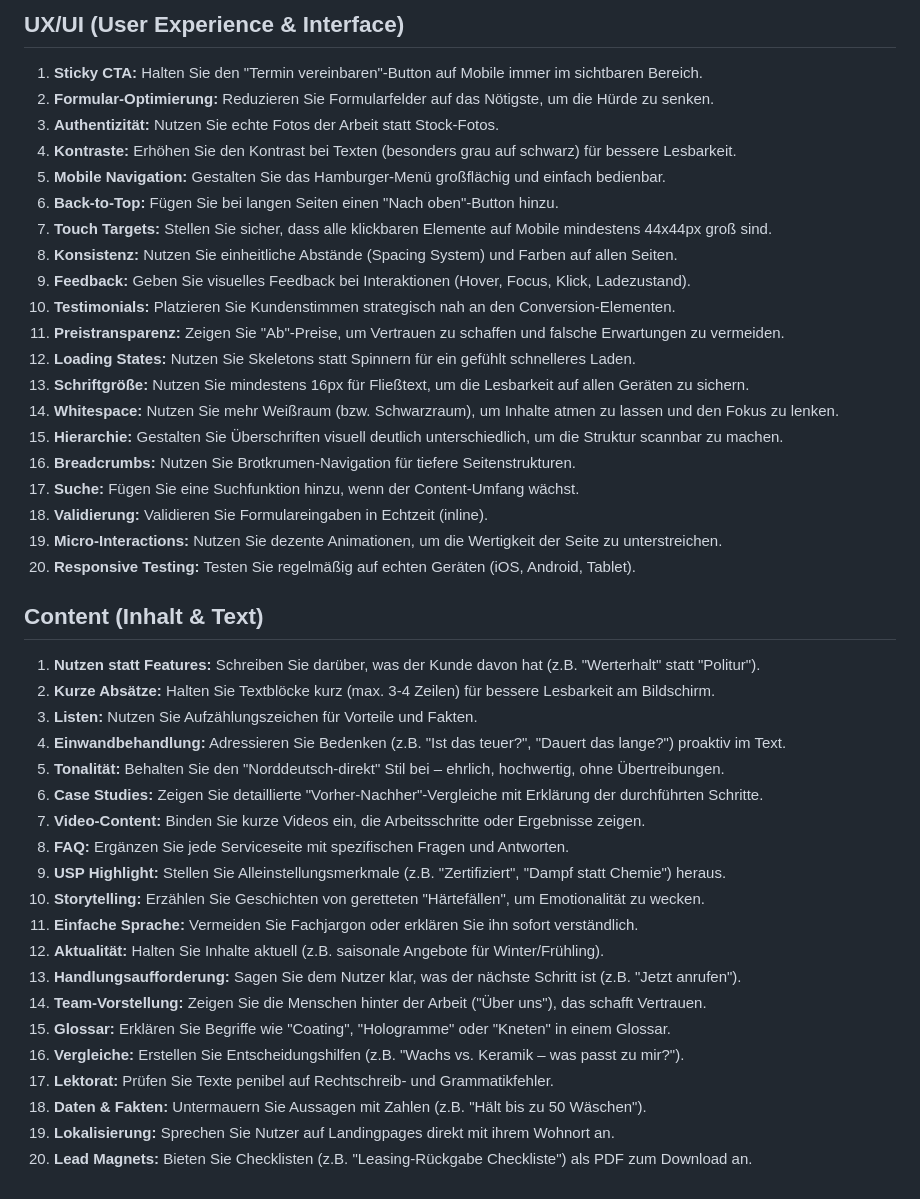
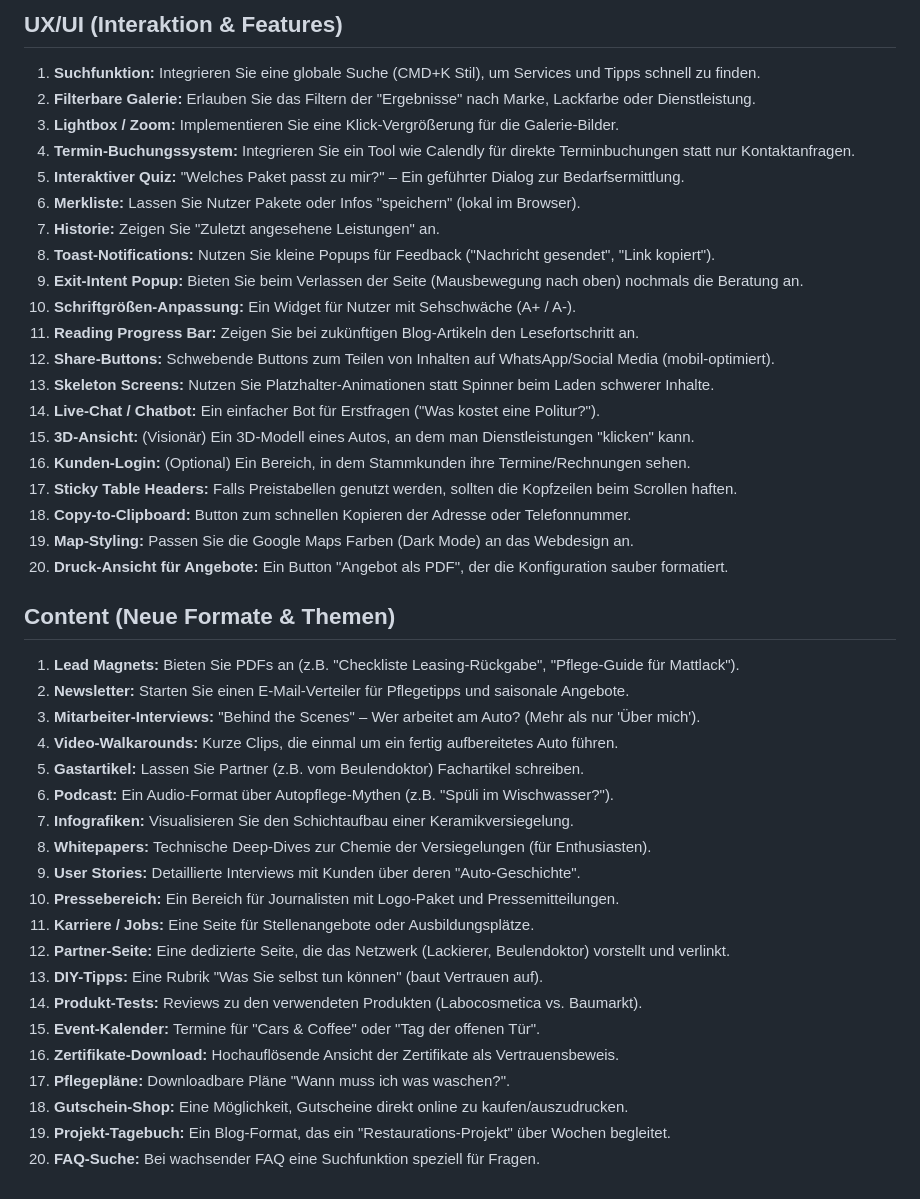
Before and after one commit to Ron0312/RG-Detailing, a Markdown page: IMPROVEMENTS.md, the part around one of its changes. GitHub-like rendering.

```diff
--- a/IMPROVEMENTS.md
+++ b/IMPROVEMENTS.md
@@ -48,44 +48,44 @@ Hier sind 80 Punkte, aufgeteilt in vier Kategorien, um die Webseite, SEO, UX/UI
 
-## UX/UI (User Experience & Interface)
-1.  **Sticky CTA:** Halten Sie den "Termin vereinbaren"-Button auf Mobile immer im sichtbaren Bereich.
-2.  **Formular-Optimierung:** Reduzieren Sie Formularfelder auf das Nötigste, um die Hürde zu senken.
-3.  **Authentizität:** Nutzen Sie echte Fotos der Arbeit statt Stock-Fotos.
-4.  **Kontraste:** Erhöhen Sie den Kontrast bei Texten (besonders grau auf schwarz) für bessere Lesbarkeit.
-5.  **Mobile Navigation:** Gestalten Sie das Hamburger-Menü großflächig und einfach bedienbar.
-6.  **Back-to-Top:** Fügen Sie bei langen Seiten einen "Nach oben"-Button hinzu.
-7.  **Touch Targets:** Stellen Sie sicher, dass alle klickbaren Elemente auf Mobile mindestens 44x44px groß sind.
-8.  **Konsistenz:** Nutzen Sie einheitliche Abstände (Spacing System) und Farben auf allen Seiten.
-9.  **Feedback:** Geben Sie visuelles Feedback bei Interaktionen (Hover, Focus, Klick, Ladezustand).
-10. **Testimonials:** Platzieren Sie Kundenstimmen strategisch nah an den Conversion-Elementen.
-11. **Preistransparenz:** Zeigen Sie "Ab"-Preise, um Vertrauen zu schaffen und falsche Erwartungen zu vermeiden.
-12. **Loading States:** Nutzen Sie Skeletons statt Spinnern für ein gefühlt schnelleres Laden.
-13. **Schriftgröße:** Nutzen Sie mindestens 16px für Fließtext, um die Lesbarkeit auf allen Geräten zu sichern.
-14. **Whitespace:** Nutzen Sie mehr Weißraum (bzw. Schwarzraum), um Inhalte atmen zu lassen und den Fokus zu lenken.
-15. **Hierarchie:** Gestalten Sie Überschriften visuell deutlich unterschiedlich, um die Struktur scannbar zu machen.
-16. **Breadcrumbs:** Nutzen Sie Brotkrumen-Navigation für tiefere Seitenstrukturen.
-17. **Suche:** Fügen Sie eine Suchfunktion hinzu, wenn der Content-Umfang wächst.
-18. **Validierung:** Validieren Sie Formulareingaben in Echtzeit (inline).
-19. **Micro-Interactions:** Nutzen Sie dezente Animationen, um die Wertigkeit der Seite zu unterstreichen.
-20. **Responsive Testing:** Testen Sie regelmäßig auf echten Geräten (iOS, Android, Tablet).
+## UX/UI (Interaktion & Features)
+1.  **Suchfunktion:** Integrieren Sie eine globale Suche (CMD+K Stil), um Services und Tipps schnell zu finden.
+2.  **Filterbare Galerie:** Erlauben Sie das Filtern der "Ergebnisse" nach Marke, Lackfarbe oder Dienstleistung.
+3.  **Lightbox / Zoom:** Implementieren Sie eine Klick-Vergrößerung für die Galerie-Bilder.
+4.  **Termin-Buchungssystem:** Integrieren Sie ein Tool wie Calendly für direkte Terminbuchungen statt nur Kontaktanfragen.
+5.  **Interaktiver Quiz:** "Welches Paket passt zu mir?" – Ein geführter Dialog zur Bedarfsermittlung.
+6.  **Merkliste:** Lassen Sie Nutzer Pakete oder Infos "speichern" (lokal im Browser).
+7.  **Historie:** Zeigen Sie "Zuletzt angesehene Leistungen" an.
+8.  **Toast-Notifications:** Nutzen Sie kleine Popups für Feedback ("Nachricht gesendet", "Link kopiert").
+9.  **Exit-Intent Popup:** Bieten Sie beim Verlassen der Seite (Mausbewegung nach oben) nochmals die Beratung an.
+10. **Schriftgrößen-Anpassung:** Ein Widget für Nutzer mit Sehschwäche (A+ / A-).
+11. **Reading Progress Bar:** Zeigen Sie bei zukünftigen Blog-Artikeln den Lesefortschritt an.
+12. **Share-Buttons:** Schwebende Buttons zum Teilen von Inhalten auf WhatsApp/Social Media (mobil-optimiert).
+13. **Skeleton Screens:** Nutzen Sie Platzhalter-Animationen statt Spinner beim Laden schwerer Inhalte.
+14. **Live-Chat / Chatbot:** Ein einfacher Bot für Erstfragen ("Was kostet eine Politur?").
+15. **3D-Ansicht:** (Visionär) Ein 3D-Modell eines Autos, an dem man Dienstleistungen "klicken" kann.
+16. **Kunden-Login:** (Optional) Ein Bereich, in dem Stammkunden ihre Termine/Rechnungen sehen.
+17. **Sticky Table Headers:** Falls Preistabellen genutzt werden, sollten die Kopfzeilen beim Scrollen haften.
+18. **Copy-to-Clipboard:** Button zum schnellen Kopieren der Adresse oder Telefonnummer.
+19. **Map-Styling:** Passen Sie die Google Maps Farben (Dark Mode) an das Webdesign an.
+20. **Druck-Ansicht für Angebote:** Ein Button "Angebot als PDF", der die Konfiguration sauber formatiert.
 
-## Content (Inhalt & Text)
-1.  **Nutzen statt Features:** Schreiben Sie darüber, was der Kunde davon hat (z.B. "Werterhalt" statt "Politur").
-2.  **Kurze Absätze:** Halten Sie Textblöcke kurz (max. 3-4 Zeilen) für bessere Lesbarkeit am Bildschirm.
-3.  **Listen:** Nutzen Sie Aufzählungszeichen für Vorteile und Fakten.
-4.  **Einwandbehandlung:** Adressieren Sie Bedenken (z.B. "Ist das teuer?", "Dauert das lange?") proaktiv im Text.
-5.  **Tonalität:** Behalten Sie den "Norddeutsch-direkt" Stil bei – ehrlich, hochwertig, ohne Übertreibungen.
-6.  **Case Studies:** Zeigen Sie detaillierte "Vorher-Nachher"-Vergleiche mit Erklärung der durchführten Schritte.
-7.  **Video-Content:** Binden Sie kurze Videos ein, die Arbeitsschritte oder Ergebnisse zeigen.
-8.  **FAQ:** Ergänzen Sie jede Serviceseite mit spezifischen Fragen und Antworten.
-9.  **USP Highlight:** Stellen Sie Alleinstellungsmerkmale (z.B. "Zertifiziert", "Dampf statt Chemie") heraus.
-10. **Storytelling:** Erzählen Sie Geschichten von geretteten "Härtefällen", um Emotionalität zu wecken.
-11. **Einfache Sprache:** Vermeiden Sie Fachjargon oder erklären Sie ihn sofort verständlich.
-12. **Aktualität:** Halten Sie Inhalte aktuell (z.B. saisonale Angebote für Winter/Frühling).
-13. **Handlungsaufforderung:** Sagen Sie dem Nutzer klar, was der nächste Schritt ist (z.B. "Jetzt anrufen").
-14. **Team-Vorstellung:** Zeigen Sie die Menschen hinter der Arbeit ("Über uns"), das schafft Vertrauen.
-15. **Glossar:** Erklären Sie Begriffe wie "Coating", "Hologramme" oder "Kneten" in einem Glossar.
-16. **Vergleiche:** Erstellen Sie Entscheidungshilfen (z.B. "Wachs vs. Keramik – was passt zu mir?").
-17. **Lektorat:** Prüfen Sie Texte penibel auf Rechtschreib- und Grammatikfehler.
-18. **Daten & Fakten:** Untermauern Sie Aussagen mit Zahlen (z.B. "Hält bis zu 50 Wäschen").
-19. **Lokalisierung:** Sprechen Sie Nutzer auf Landingpages direkt mit ihrem Wohnort an.
-20. **Lead Magnets:** Bieten Sie Checklisten (z.B. "Leasing-Rückgabe Checkliste") als PDF zum Download an.
+## Content (Neue Formate & Themen)
+1.  **Lead Magnets:** Bieten Sie PDFs an (z.B. "Checkliste Leasing-Rückgabe", "Pflege-Guide für Mattlack").
+2.  **Newsletter:** Starten Sie einen E-Mail-Verteiler für Pflegetipps und saisonale Angebote.
+3.  **Mitarbeiter-Interviews:** "Behind the Scenes" – Wer arbeitet am Auto? (Mehr als nur 'Über mich').
+4.  **Video-Walkarounds:** Kurze Clips, die einmal um ein fertig aufbereitetes Auto führen.
+5.  **Gastartikel:** Lassen Sie Partner (z.B. vom Beulendoktor) Fachartikel schreiben.
+6.  **Podcast:** Ein Audio-Format über Autopflege-Mythen (z.B. "Spüli im Wischwasser?").
+7.  **Infografiken:** Visualisieren Sie den Schichtaufbau einer Keramikversiegelung.
+8.  **Whitepapers:** Technische Deep-Dives zur Chemie der Versiegelungen (für Enthusiasten).
+9.  **User Stories:** Detaillierte Interviews mit Kunden über deren "Auto-Geschichte".
+10. **Pressebereich:** Ein Bereich für Journalisten mit Logo-Paket und Pressemitteilungen.
+11. **Karriere / Jobs:** Eine Seite für Stellenangebote oder Ausbildungsplätze.
+12. **Partner-Seite:** Eine dedizierte Seite, die das Netzwerk (Lackierer, Beulendoktor) vorstellt und verlinkt.
+13. **DIY-Tipps:** Eine Rubrik "Was Sie selbst tun können" (baut Vertrauen auf).
+14. **Produkt-Tests:** Reviews zu den verwendeten Produkten (Labocosmetica vs. Baumarkt).
+15. **Event-Kalender:** Termine für "Cars & Coffee" oder "Tag der offenen Tür".
+16. **Zertifikate-Download:** Hochauflösende Ansicht der Zertifikate als Vertrauensbeweis.
+17. **Pflegepläne:** Downloadbare Pläne "Wann muss ich was waschen?".
+18. **Gutschein-Shop:** Eine Möglichkeit, Gutscheine direkt online zu kaufen/auszudrucken.
+19. **Projekt-Tagebuch:** Ein Blog-Format, das ein "Restaurations-Projekt" über Wochen begleitet.
+20. **FAQ-Suche:** Bei wachsender FAQ eine Suchfunktion speziell für Fragen.
```
Also changed, not shown: other parts of IMPROVEMENTS.md (+43 -43 lines).
